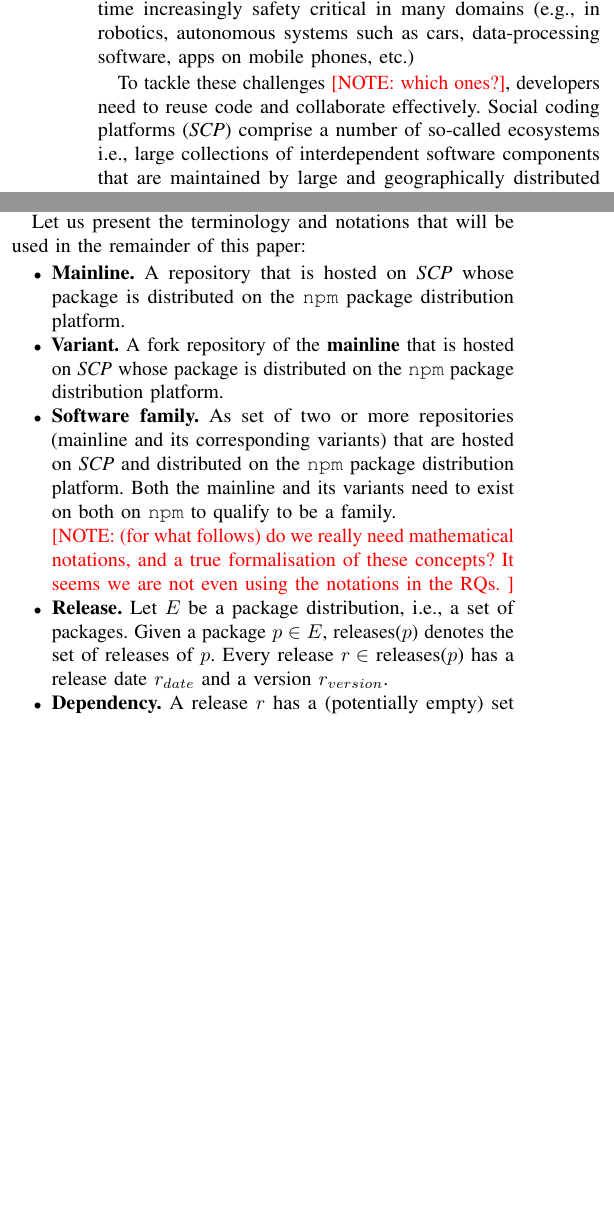
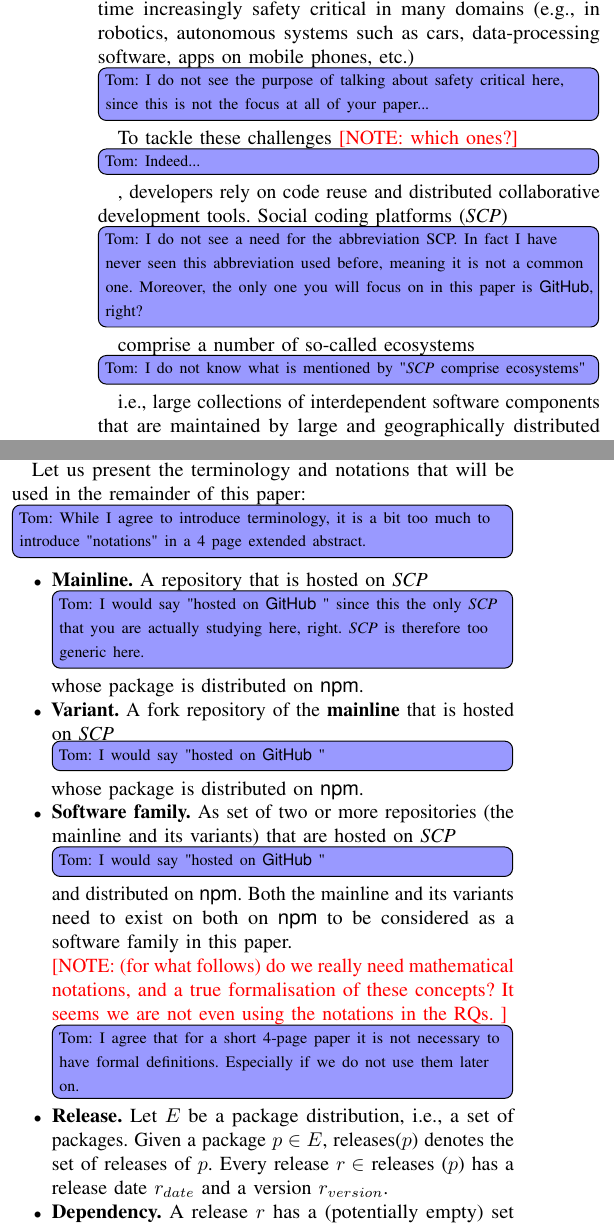
Before and after one commit to johnxu21/Benevol-2020, a LaTeX paper (Main.tex, which reads introduction.tex, methodology.tex): two parts of the columns of pages 1 and 2 of 5, joined at a grey line, cut so that both start at the same text, the shorter picture padded with empty space. Compiled offline with pdfLaTeX; a missing font is replaced by an installed copy or a similar font; a LaTeX package or settings file that is missing is left out.

Commit message:
iteration in progress

```diff
--- a/introduction.tex
+++ b/introduction.tex
@@ -1,7 +1,11 @@
 \section{Introduction}
 Software is becoming increasingly complex and at the same time increasingly safety critical in many domains (e.g., in robotics, autonomous systems such as cars, data-processing software, apps on mobile phones, etc.)
+\tom{I do not see the purpose of talking about safety critical here, since this is not the focus at all of your paper...}
 
-To tackle these challenges \note{which ones?}, developers need to reuse code and collaborate effectively.
-Social coding platforms (\scp) comprise a number of so-called ecosystems i.e., large collections of interdependent software components that are maintained by large and geographically distributed communities of collaborating contributors~\cite{lungu:2008,decan:2017}.
+To tackle these challenges \note{which ones?}\tom{Indeed...}, developers rely on code reuse and distributed collaborative development tools.
+Social coding platforms (\scp)\tom{I do not see a need for the abbreviation SCP. In fact I have never seen this abbreviation used before, meaning it is not a common one. Moreover, the only one you will focus on in this paper is \gh, right?}
+
+ comprise a number of so-called ecosystems\tom{I do not know what is mentioned by "\scp comprise ecosystems"}
+  i.e., large collections of interdependent software components that are maintained by large and geographically distributed communities of collaborating contributors~\cite{lungu:2008,decan:2017}.
 The ecosystems form large socio-technical networks of technical and social components that interact with each other on top of common software and hardware platforms.
 The unprecedented growth of these ecosystems relies on substantial software reuse using different methods and tools \cite{mojica2014large}.
@@ -15,2 +17,5 @@ Two types of forks exist~\cite{Zhou:2020}: \textit{Social forks} are created for
 \textit{Variant forks} are created for splitting off a new development branch, often to steer the development into another direction than the mainline, without the intention to contribute back.
 Variant forking may split the core development team and always splits the contributing community.
+Variant forking creates variants of the mainline repository, which share common code, but also contain variant-specific code that needs to be maintained.
+A mainline repository together with all its variant repositories can be seen as a software product family, inspired by the notion of \textit{software product lines}~\cite{berger.ea:2020:emse}.
+The  family members have software artefacts in common, but also contain artefacts that are specific to one or multiple variants.
@@ -22,11 +23,11 @@ They share common software artefacts as well as contain artefacts specific to on
 \begin{figure}[ht]
   \begin{center}
   \small
-  \vspace{-10pt}
+  %\vspace{-10pt}
     \includegraphics[width=0.5\textwidth]{figures/Collaboration.pdf}
   \end{center}
-  \caption{Maintenance of a repository before and after variant forking.}
-  \vspace{-10pt}
+  \caption{Maintenance of a software repository before (left) and after (right) variant forking.}
+  %\vspace{-10pt}
   \label{fig:forking}
 \end{figure}
 
--- a/methodology.tex
+++ b/methodology.tex
@@ -5,17 +5,26 @@ According to the 2020 Stack Overflow Developer Survey\footnote{https://insights.
 In addition, the \np package distribution platform was observed to have a higher distribution of package dependencies than other package distributions\cite{Decan:2019:emse}.
 For these reasons we selected \texttt{npm} for our empirical study.\note{I don't get the link between the number of dependencies and the choice of \np. I think, correct me if I'm wrong, the fact that \np is one of the largest collection of (active) packages is enough as a motivation to select it.}
 
-Let us present the terminology and notations that will be used in the remainder of this paper:
+Let us present the terminology and notations that will be used in the remainder of this paper:\tom{While I agree to introduce terminology, it is a bit too much to introduce "notations" in a 4 page extended abstract.}
 
 \begin{itemize}
-    \item \textbf{Mainline.} A repository that is hosted on \scp whose package is distributed on \npm.
+    \item \textbf{Mainline.} A repository that is hosted on \scp
+    \tom{I would say "hosted on \gh" since this the only \scp that you are actually studying here, right. \scp is therefore too generic here.}
+    whose package is distributed on \np.
 
-    \item \textbf{Variant.} A fork repository of the \textbf{mainline} that is hosted on \scp whose package is distributed on \npm.
+    \item \textbf{Variant.} A fork repository of the \textbf{mainline} that is hosted on \scp
+    \tom{I would say "hosted on \gh"}
+    whose package is distributed on \np.
 
-    \item \textbf{Software family.} As set of two or more repositories (mainline and its corresponding variants) that are hosted on \scp and distributed on \npm. Both the mainline and its variants need to exist on both on \np to qualify to be a family.
+    \item \textbf{Software family.} As set of two or more repositories (the mainline and its variants) that are hosted on \scp
+    \tom{I would say "hosted on \gh"}
+    and distributed on \np.
+    Both the mainline and its variants need to exist on both on \np to be considered as a software family in this paper.
 
     \note{(for what follows) do we really need mathematical notations, and a true formalisation of these concepts? It seems we are not even using the notations in the RQs. }
-    \item \textbf{Release.} Let $E$ be a package distribution, i.e., a set of packages. Given a package $p\in E$, releases($p$) denotes the set of releases of $p$. Every release $r\in$ releases($p$) has a release date $r_{date}$ and a version $r_{version}$.
+    \tom{I agree that for a short 4-page paper it is not necessary to have formal definitions. Especially if we do not use them later on.}
+
+    \item \textbf{Release.} Let $E$ be a package distribution, i.e., a set of packages. Given a package $p\in E$, releases($p$) denotes the set of releases of $p$. Every release $r\in$ releases ($p$) has a release date $r_{date}$ and a version $r_{version}$.
 
      \item \textbf{Dependency.} A release $r$ has a (potentially empty) set $r_{deps}$ of dependencies. A dependency $d \in r_{deps}$ is defined as a pair($d_{target}$, $d_{constraint}$) composed of a target package $d_{target} \in E$ and a dependency constraint $d_{constraint}$ over the releases in releases ($d_{target}$).
 
```
Also changed, not shown: Main.tex (+18 -6 lines), introduction.tex (18 more changed lines).
